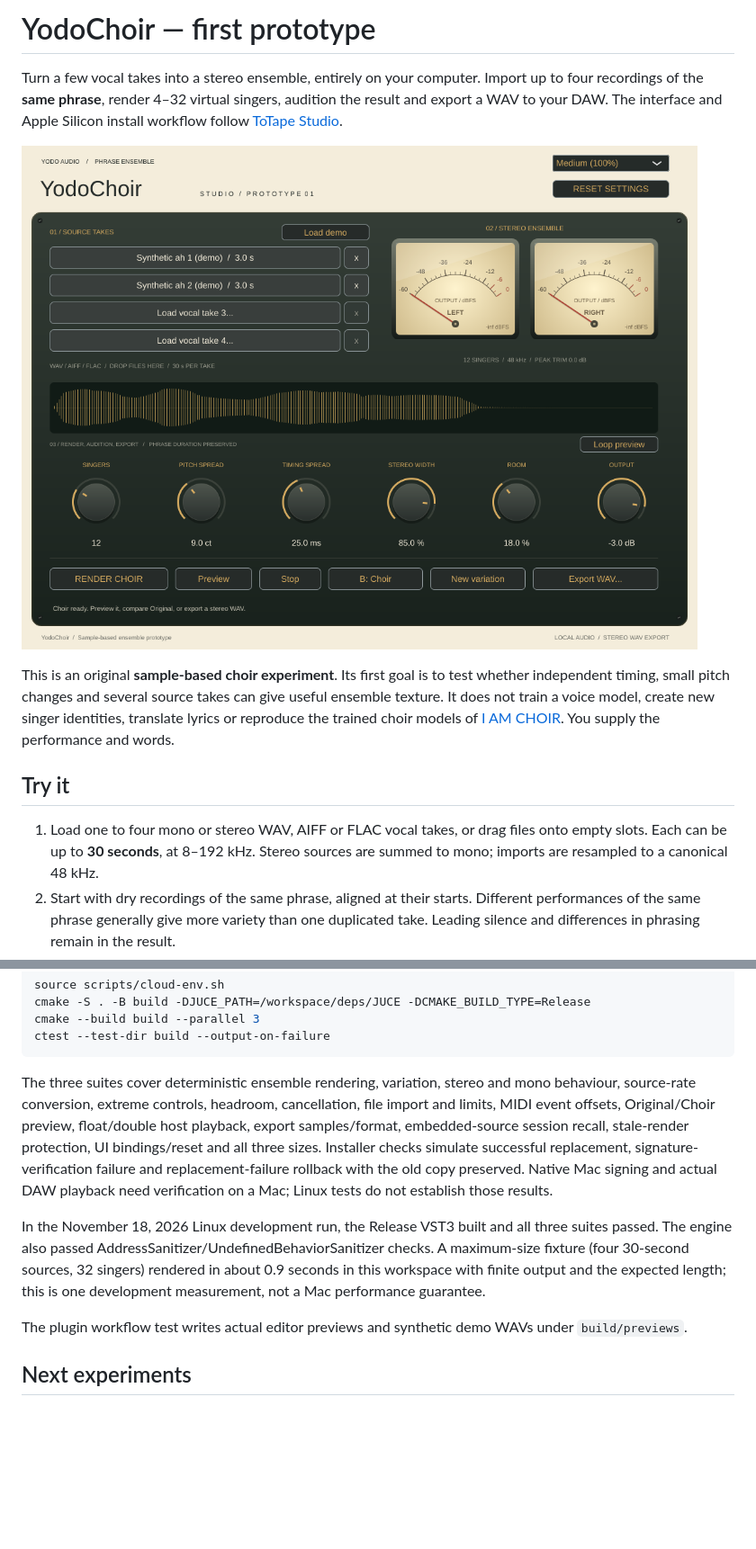
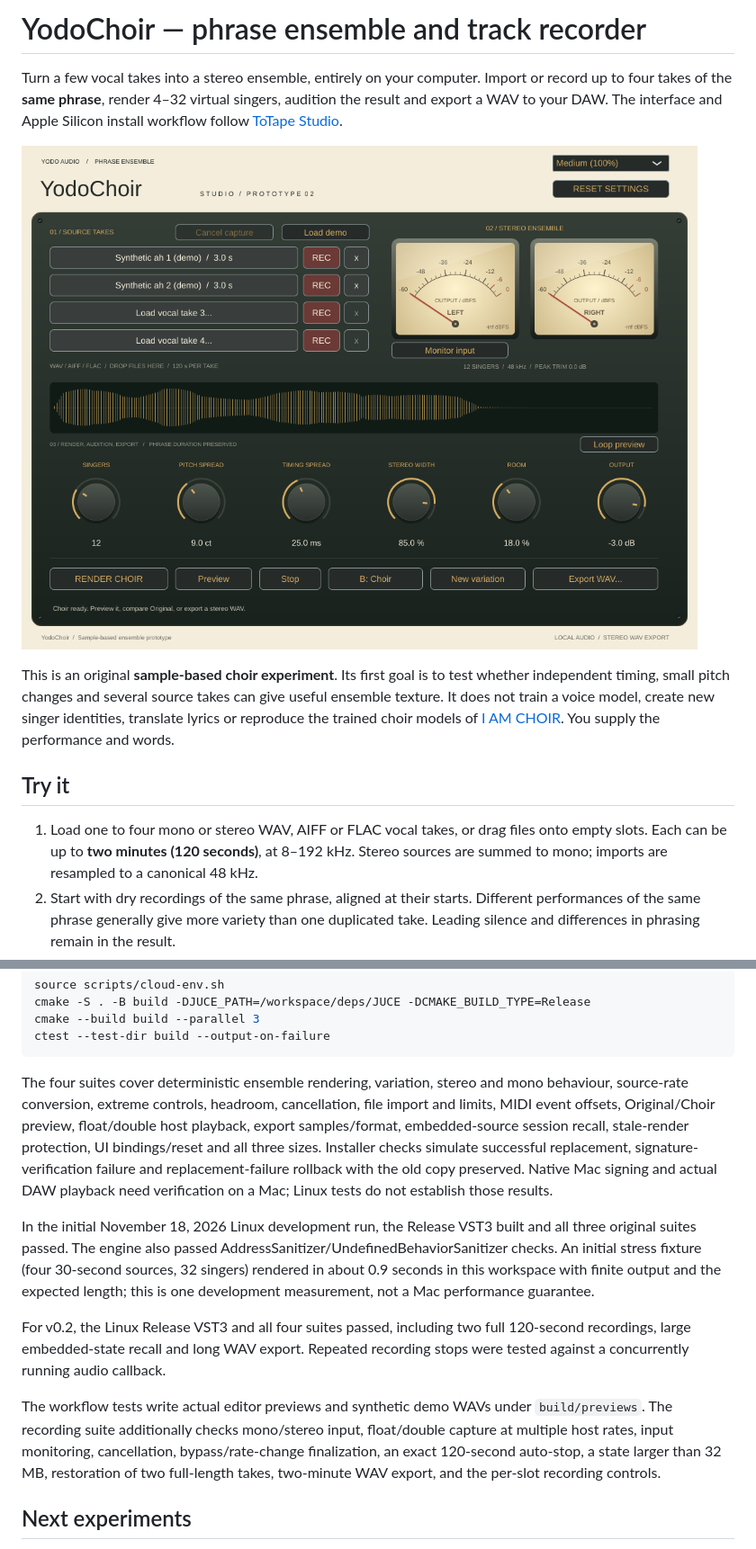
Before and after one commit to johandoornenbal/yodochoir, a Markdown page: README.md, 2 parts joined by grey strips. Shown at 90% size. Drawn GitHub-style; pictures changed too: docs/ui-preview.png; blank space fills up the shorter version.

Commit message:
Record Reaper sends into take slots and support two-minute phrases

````diff
--- a/README.md
+++ b/README.md
@@ -1,7 +1,7 @@
-# YodoChoir — first prototype
+# YodoChoir — phrase ensemble and track recorder
 
 Turn a few vocal takes into a stereo ensemble, entirely on your computer.
-Import up to four recordings of the **same phrase**, render 4–32 virtual singers,
+Import or record up to four takes of the **same phrase**, render 4–32 virtual singers,
 audition the result and export a WAV to your DAW. The interface and Apple Silicon
 install workflow follow [ToTape Studio](https://github.com/johandoornenbal/tape).
 
@@ -16,7 +16,7 @@ identities, translate lyrics or reproduce the trained choir models of
 ## Try it
 
 1. Load one to four mono or stereo WAV, AIFF or FLAC vocal takes, or drag files
-   onto empty slots. Each can be up to **30 seconds**, at 8–192 kHz. Stereo sources
+   onto empty slots. Each can be up to **two minutes (120 seconds)**, at 8–192 kHz. Stereo sources
    are summed to mono; imports are resampled to a canonical 48 kHz.
 2. Start with dry recordings of the same phrase, aligned at their starts. Different
    performances of the same phrase generally give more variety than one duplicated
@@ -167,7 +231,7 @@ cmake --build build --parallel 3
 ctest --test-dir build --output-on-failure
 ```
 
-The three suites cover deterministic ensemble rendering, variation, stereo and
+The four suites cover deterministic ensemble rendering, variation, stereo and
 mono behaviour, source-rate conversion, extreme controls, headroom, cancellation,
 file import and limits, MIDI event offsets, Original/Choir preview, float/double
 host playback, export samples/format, embedded-source session recall, stale-render
@@ -176,14 +240,22 @@ successful replacement, signature-verification failure and replacement-failure
 rollback with the old copy preserved. Native Mac signing and actual DAW playback need verification on a Mac;
 Linux tests do not establish those results.
 
-In the November 18, 2026 Linux development run, the Release VST3 built and all
-three suites passed. The engine also passed AddressSanitizer/UndefinedBehaviorSanitizer
-checks. A maximum-size fixture (four 30-second sources, 32 singers) rendered in
+In the initial November 18, 2026 Linux development run, the Release VST3 built and
+all three original suites passed. The engine also passed AddressSanitizer/UndefinedBehaviorSanitizer
+checks. An initial stress fixture (four 30-second sources, 32 singers) rendered in
 about 0.9 seconds in this workspace with finite output and the expected length;
 this is one development measurement, not a Mac performance guarantee.
 
-The plugin workflow test writes actual editor previews and synthetic demo WAVs
-under `build/previews`.
+For v0.2, the Linux Release VST3 and all four suites passed, including two
+full 120-second recordings, large embedded-state recall and long WAV export.
+Repeated recording stops were tested against a concurrently running audio callback.
+
+The workflow tests write actual editor previews and synthetic demo WAVs
+under `build/previews`. The recording suite additionally checks mono/stereo input,
+float/double capture at multiple host rates, input monitoring, cancellation,
+bypass/rate-change finalization, an exact 120-second auto-stop, a state larger
+than 32 MB, restoration of two full-length takes, two-minute WAV export, and the
+per-slot recording controls.
 
 ## Next experiments
 
````
Also changed, not shown: other parts of README.md (+72 -8 lines), docs/ui-recording.png (added), 7 other files.
